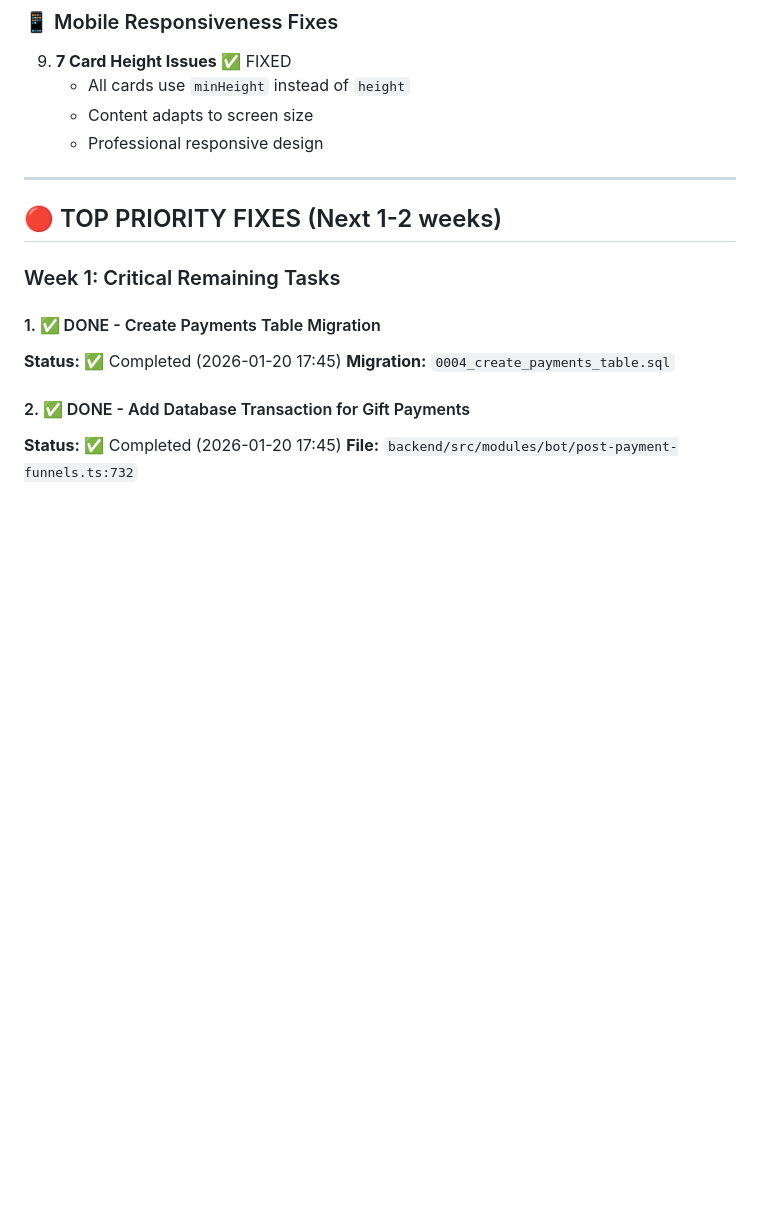
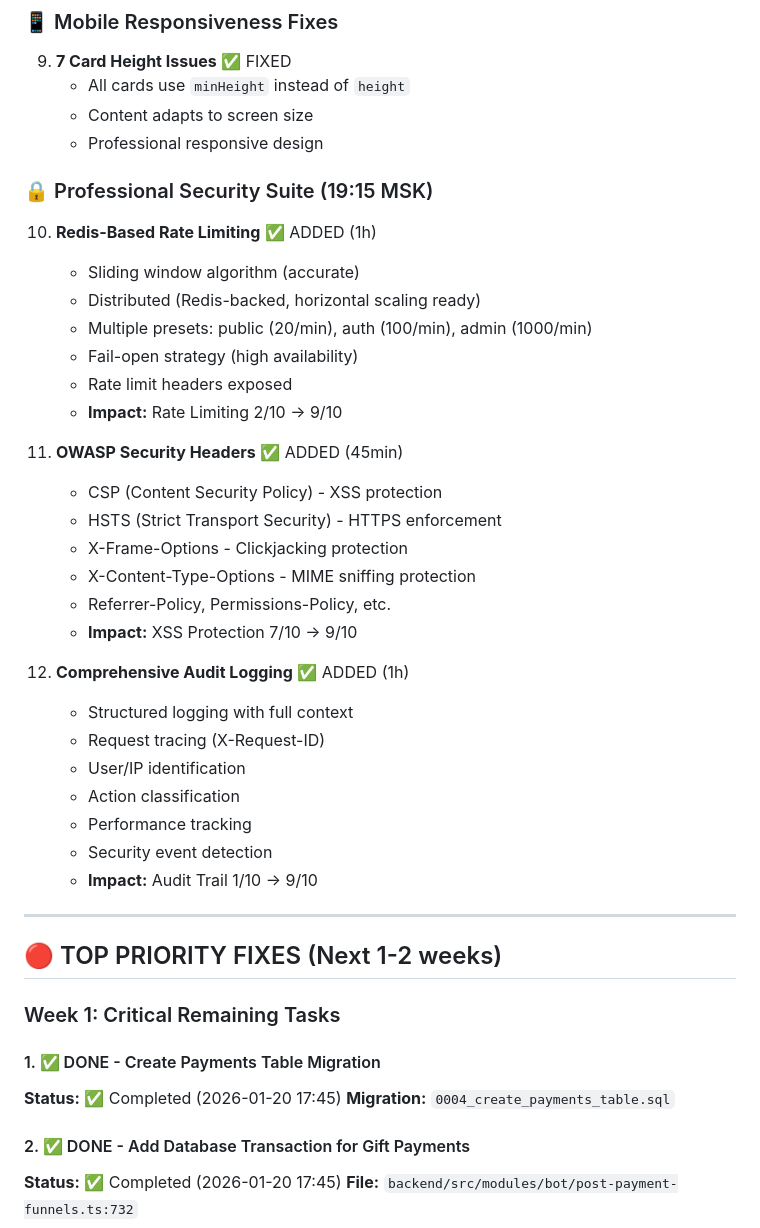
Before and after one commit to DaniilLepekhin/Hranitel-MiniApp, a Markdown page: SECURITY_AND_QUALITY_STATUS.md, the part around one of its changes. Drawn GitHub-style; blank space fills up the shorter version.

Commit message:
docs: update status - security 6/10→9/10, overall 6.8→7.2

```diff
--- a/SECURITY_AND_QUALITY_STATUS.md
+++ b/SECURITY_AND_QUALITY_STATUS.md
@@ -111,6 +113,33 @@
    - All cards use `minHeight` instead of `height`
    - Content adapts to screen size
    - Professional responsive design
+
+### 🔒 Professional Security Suite (19:15 MSK)
+
+10. **Redis-Based Rate Limiting** ✅ ADDED (1h)
+    - Sliding window algorithm (accurate)
+    - Distributed (Redis-backed, horizontal scaling ready)
+    - Multiple presets: public (20/min), auth (100/min), admin (1000/min)
+    - Fail-open strategy (high availability)
+    - Rate limit headers exposed
+    - **Impact:** Rate Limiting 2/10 → 9/10
+
+11. **OWASP Security Headers** ✅ ADDED (45min)
+    - CSP (Content Security Policy) - XSS protection
+    - HSTS (Strict Transport Security) - HTTPS enforcement
+    - X-Frame-Options - Clickjacking protection
+    - X-Content-Type-Options - MIME sniffing protection
+    - Referrer-Policy, Permissions-Policy, etc.
+    - **Impact:** XSS Protection 7/10 → 9/10
+
+12. **Comprehensive Audit Logging** ✅ ADDED (1h)
+    - Structured logging with full context
+    - Request tracing (X-Request-ID)
+    - User/IP identification
+    - Action classification
+    - Performance tracking
+    - Security event detection
+    - **Impact:** Audit Trail 1/10 → 9/10
 
 ---
 
```
Also changed, not shown: other parts of SECURITY_AND_QUALITY_STATUS.md (+8 -6 lines).
